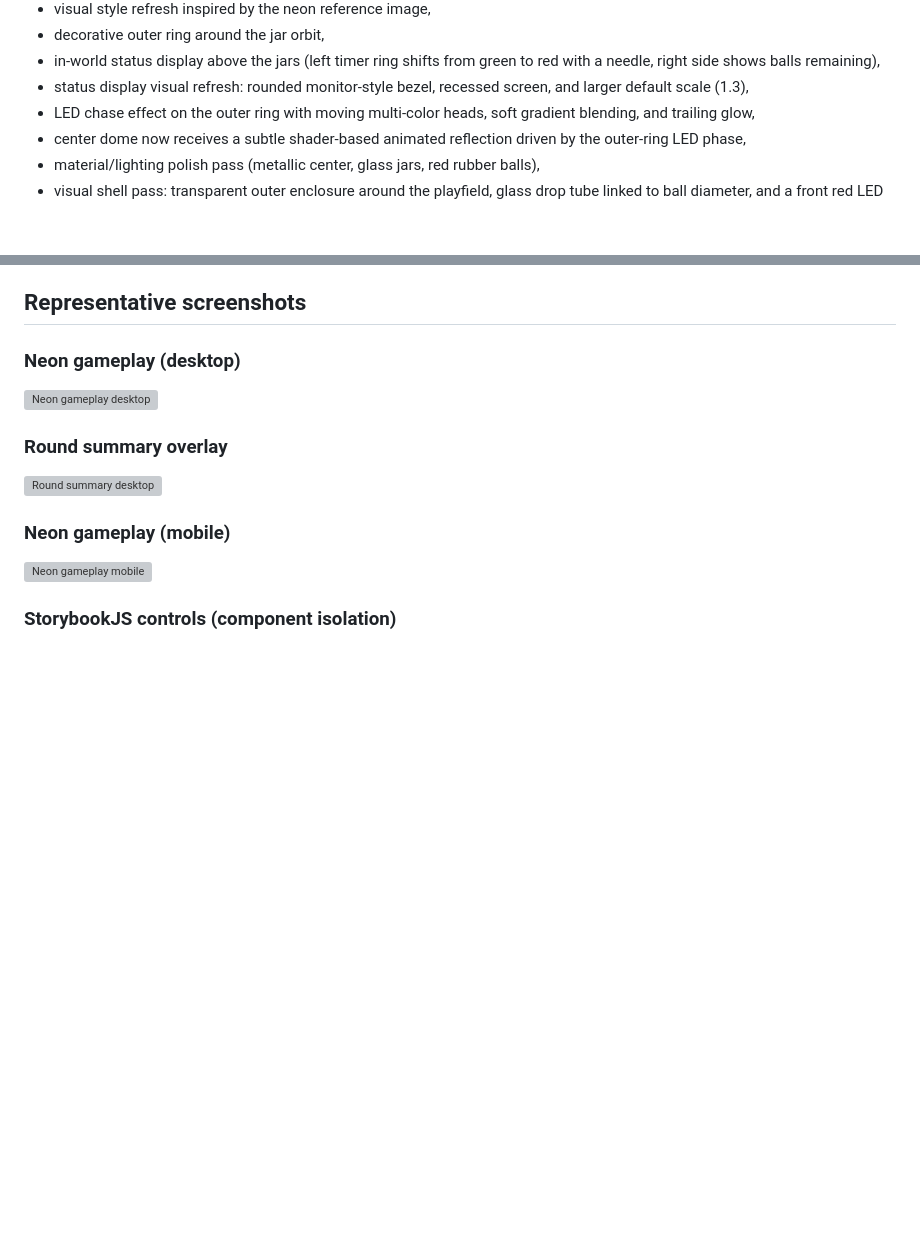
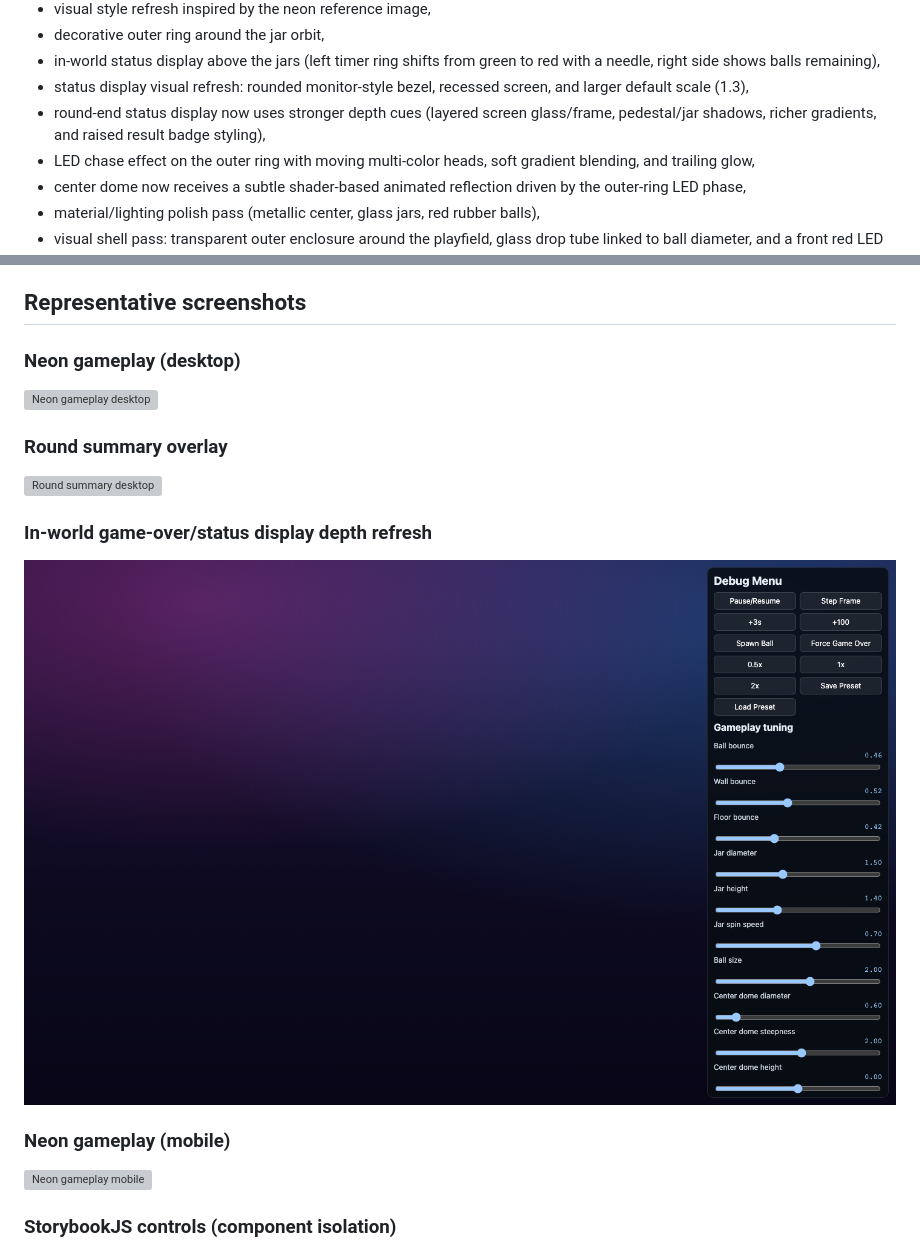
Before and after one commit to jamiely/fast-drop, a Markdown page: README.md, 2 parts joined by grey strips. Rendered like a GitHub page; pictures changed too: docs/history/2026-03-20-game-over-3d-depth/game-over-3d-desktop.png (added); blank space fills up the shorter version; grey boxes are pictures that could not be loaded.

Commit message:
Enhance game-over display with stronger 3D depth styling

```diff
--- a/README.md
+++ b/README.md
@@ -133,6 +133,7 @@ Implemented in this pass:
 - decorative outer ring around the jar orbit,
 - in-world status display above the jars (left timer ring shifts from green to red with a needle, right side shows balls remaining),
 - status display visual refresh: rounded monitor-style bezel, recessed screen, and larger default scale (1.3),
+- round-end status display now uses stronger depth cues (layered screen glass/frame, pedestal/jar shadows, richer gradients, and raised result badge styling),
 - LED chase effect on the outer ring with moving multi-color heads, soft gradient blending, and trailing glow,
 - center dome now receives a subtle shader-based animated reflection driven by the outer-ring LED phase,
 - material/lighting polish pass (metallic center, glass jars, red rubber balls),
@@ -161,6 +162,10 @@ Implemented in this pass:
 
 ![Round summary desktop](docs/history/2026-03-14-final-polish-audio-ui/round-summary-polish.png)
 
+### In-world game-over/status display depth refresh
+
+![In-world game-over display depth refresh](docs/history/2026-03-20-game-over-3d-depth/game-over-3d-desktop.png)
+
 ### Neon gameplay (mobile)
 
 ![Neon gameplay mobile](docs/history/2026-03-14-final-polish-audio-ui/gameplay-mobile-polish.png)
```
Also changed, not shown: docs/history/2026-03-20-game-over-3d-depth/game-over-3d-portrait.png (added), 1 other file.
